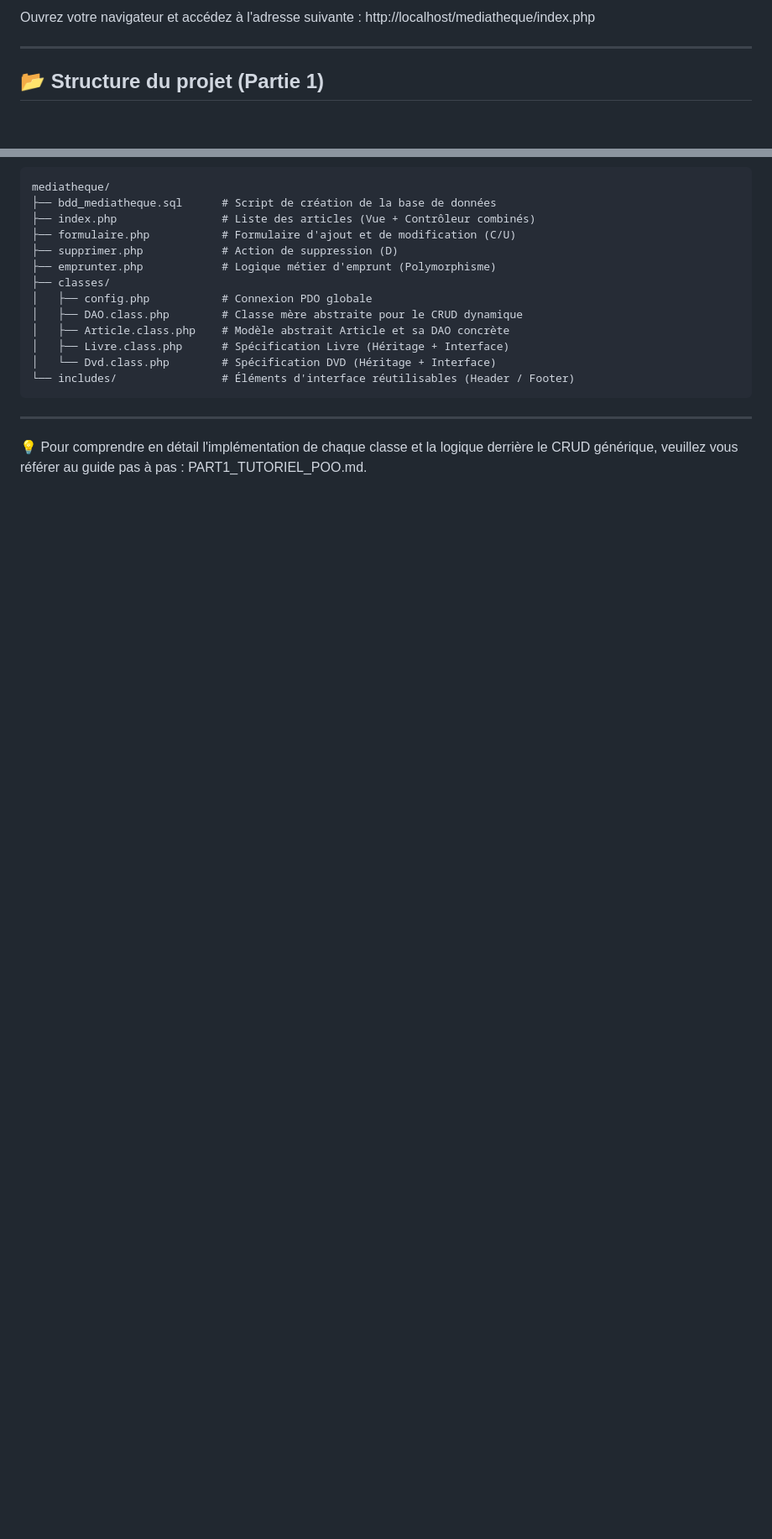
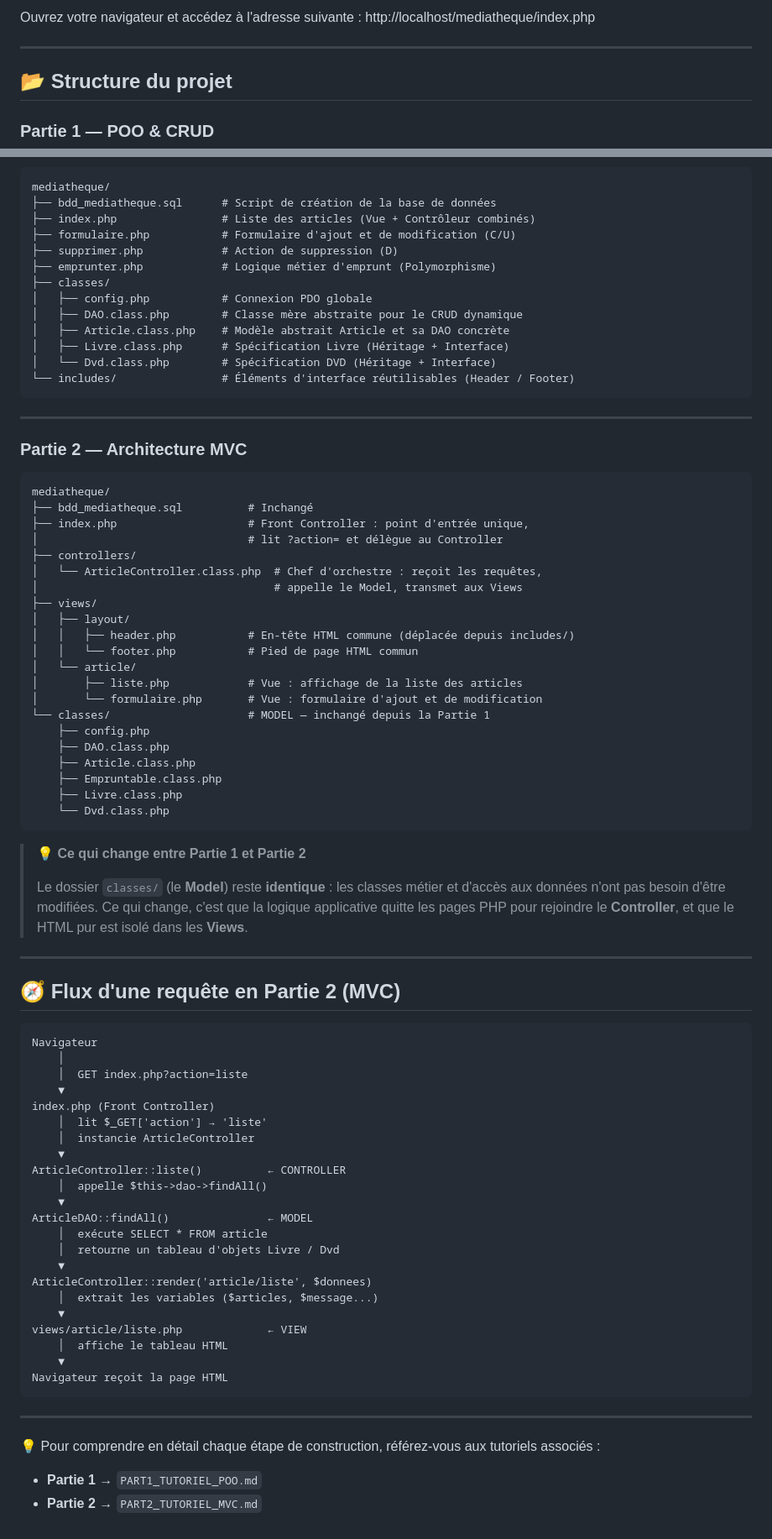
Before and after one commit to gdelacroix/mediatheque, a Markdown page: README.md, 2 parts joined by grey strips. Shown at 84% size. Rendered like a GitHub page; blank space fills up the shorter version.

Commit message:
maj read me avec explication mvc

````diff
--- a/README.md
+++ b/README.md
@@ -62,7 +67,9 @@ http://localhost/mediatheque/index.php
 
 ---
 
-## 📂 Structure du projet (Partie 1)
+## 📂 Structure du projet
+
+### Partie 1 — POO & CRUD
 
 ```
 mediatheque/
@@ -82,4 +89,68 @@ mediatheque/
 
 ---
 
-💡 Pour comprendre en détail l'implémentation de chaque classe et la logique derrière le CRUD générique, veuillez vous référer au guide pas à pas : PART1_TUTORIEL_POO.md.
+### Partie 2 — Architecture MVC
+
+```
+mediatheque/
+├── bdd_mediatheque.sql          # Inchangé
+├── index.php                    # Front Controller : point d'entrée unique,
+│                                # lit ?action= et délègue au Controller
+├── controllers/
+│   └── ArticleController.class.php  # Chef d'orchestre : reçoit les requêtes,
+│                                    # appelle le Model, transmet aux Views
+├── views/
+│   ├── layout/
+│   │   ├── header.php           # En-tête HTML commune (déplacée depuis includes/)
+│   │   └── footer.php           # Pied de page HTML commun
+│   └── article/
+│       ├── liste.php            # Vue : affichage de la liste des articles
+│       └── formulaire.php       # Vue : formulaire d'ajout et de modification
+└── classes/                     # MODEL — inchangé depuis la Partie 1
+    ├── config.php
+    ├── DAO.class.php
+    ├── Article.class.php
+    ├── Empruntable.class.php
+    ├── Livre.class.php
+    └── Dvd.class.php
+```
+
+> 💡 **Ce qui change entre Partie 1 et Partie 2**
+>
+> Le dossier `classes/` (le **Model**) reste **identique** : les classes métier et d'accès aux données n'ont pas besoin d'être modifiées.
+> Ce qui change, c'est que la logique applicative quitte les pages PHP pour rejoindre le **Controller**, et que le HTML pur est isolé dans les **Views**.
+
+---
+
+## 🧭 Flux d'une requête en Partie 2 (MVC)
+
+```
+Navigateur
+    │
+    │  GET index.php?action=liste
+    ▼
+index.php (Front Controller)
+    │  lit $_GET['action'] → 'liste'
+    │  instancie ArticleController
+    ▼
+ArticleController::liste()          ← CONTROLLER
+    │  appelle $this->dao->findAll()
+    ▼
+ArticleDAO::findAll()               ← MODEL
+    │  exécute SELECT * FROM article
+    │  retourne un tableau d'objets Livre / Dvd
+    ▼
+ArticleController::render('article/liste', $donnees)
+    │  extrait les variables ($articles, $message...)
+    ▼
+views/article/liste.php             ← VIEW
+    │  affiche le tableau HTML
+    ▼
+Navigateur reçoit la page HTML
+```
+
+---
+
+💡 Pour comprendre en détail chaque étape de construction, référez-vous aux tutoriels associés :
+- **Partie 1** → `PART1_TUTORIEL_POO.md`
+- **Partie 2** → `PART2_TUTORIEL_MVC.md`
````
Also changed, not shown: other parts of README.md (+6 -1 lines).
